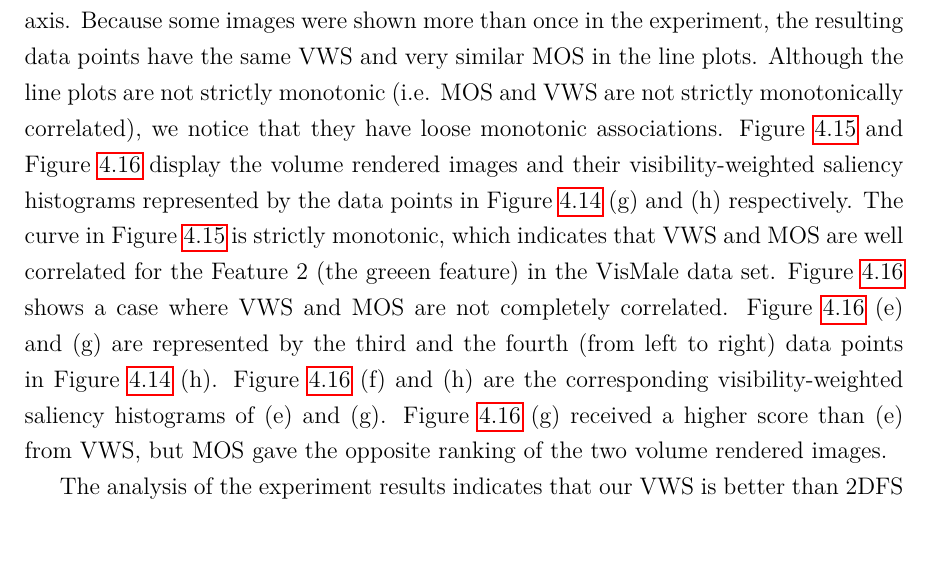
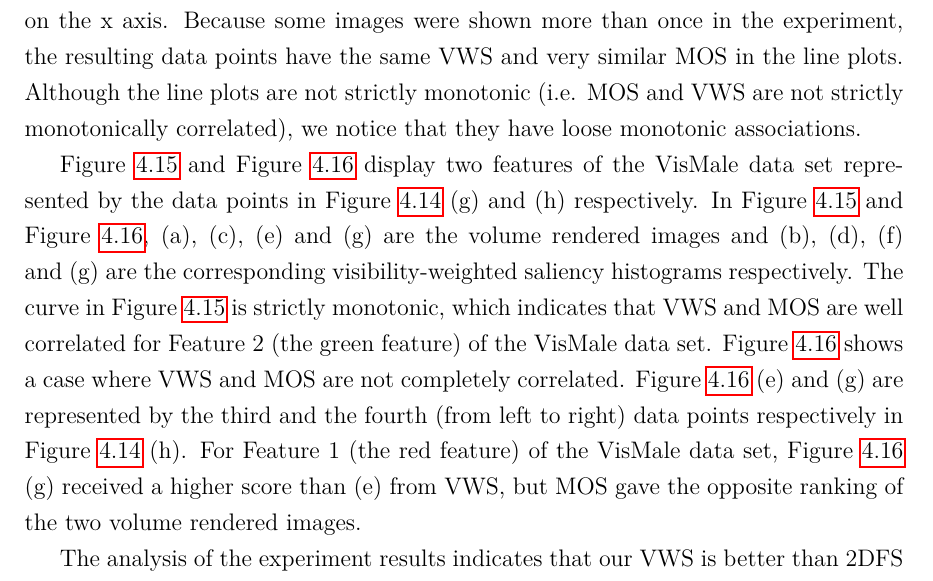
Before and after one commit to luosz/phd-thesis, a LaTeX thesis (thesis/thesis.tex, which reads thesis/chapter4.tex): part of page 88 of 154, cut so that both start at the same text. Compiled offline with pdfLaTeX.

Commit message:
edit results in chapter4.tex

```diff
--- a/thesis/chapter4.tex
+++ b/thesis/chapter4.tex
@@ -460,10 +460,12 @@ In addition, we group MOS by features to provide a more detailed view of the cor
 Figure~\ref{fig:mos_vs_metric} displays line plots of MOS versus VWS for each feature of the data sets separately, with the data points sorted by VWS on the x axis.
 Because some images were shown more than once in the experiment, the resulting data points have the same VWS and very similar MOS in the line plots.
 Although the line plots are not strictly monotonic (i.e. MOS and VWS are not strictly monotonically correlated), we notice that they have loose monotonic associations.
-Figure~\ref{fig:vismale_feature2_charts} and Figure~\ref{fig:vismale_feature1_charts} display the volume rendered images and their visibility-weighted saliency histograms represented by the data points in Figure~\ref{fig:mos_vs_metric} (g) and (h) respectively.
-The curve in Figure~\ref{fig:vismale_feature2_charts} is strictly monotonic, which indicates that VWS and MOS are well correlated for the Feature 2 (the greeen feature) in the VisMale data set.
-Figure~\ref{fig:vismale_feature1_charts} shows a case where VWS and MOS are not completely correlated. Figure~\ref{fig:vismale_feature1_charts} (e) and (g) are represented by the third and the fourth (from left to right) data points in Figure~\ref{fig:mos_vs_metric} (h). Figure~\ref{fig:vismale_feature1_charts} (f) and (h) are the corresponding visibility-weighted saliency histograms of (e) and (g).
-Figure~\ref{fig:vismale_feature1_charts} (g) received a higher score than (e) from VWS, but MOS gave the opposite ranking of the two volume rendered images.
+
+Figure~\ref{fig:vismale_feature2_charts} and Figure~\ref{fig:vismale_feature1_charts} display two features of the VisMale data set represented by the data points in Figure~\ref{fig:mos_vs_metric} (g) and (h) respectively.
+In Figure~\ref{fig:vismale_feature2_charts} and Figure~\ref{fig:vismale_feature1_charts}, (a), (c), (e) and (g) are the volume rendered images and (b), (d), (f) and (g) are the corresponding visibility-weighted saliency histograms respectively.
+The curve in Figure~\ref{fig:vismale_feature2_charts} is strictly monotonic, which indicates that VWS and MOS are well correlated for Feature 2 (the green feature) of the VisMale data set.
+Figure~\ref{fig:vismale_feature1_charts} shows a case where VWS and MOS are not completely correlated. Figure~\ref{fig:vismale_feature1_charts} (e) and (g) are represented by the third and the fourth (from left to right) data points respectively in Figure~\ref{fig:mos_vs_metric} (h).
+For Feature 1 (the red feature) of the VisMale data set, Figure~\ref{fig:vismale_feature1_charts} (g) received a higher score than (e) from VWS, but MOS gave the opposite ranking of the two volume rendered images.
 
 The analysis of the experiment results indicates that our VWS is better than 2DFS and equivalent to FV in terms of predicting human perception of visual saliency in volume rendering images.
 
```
